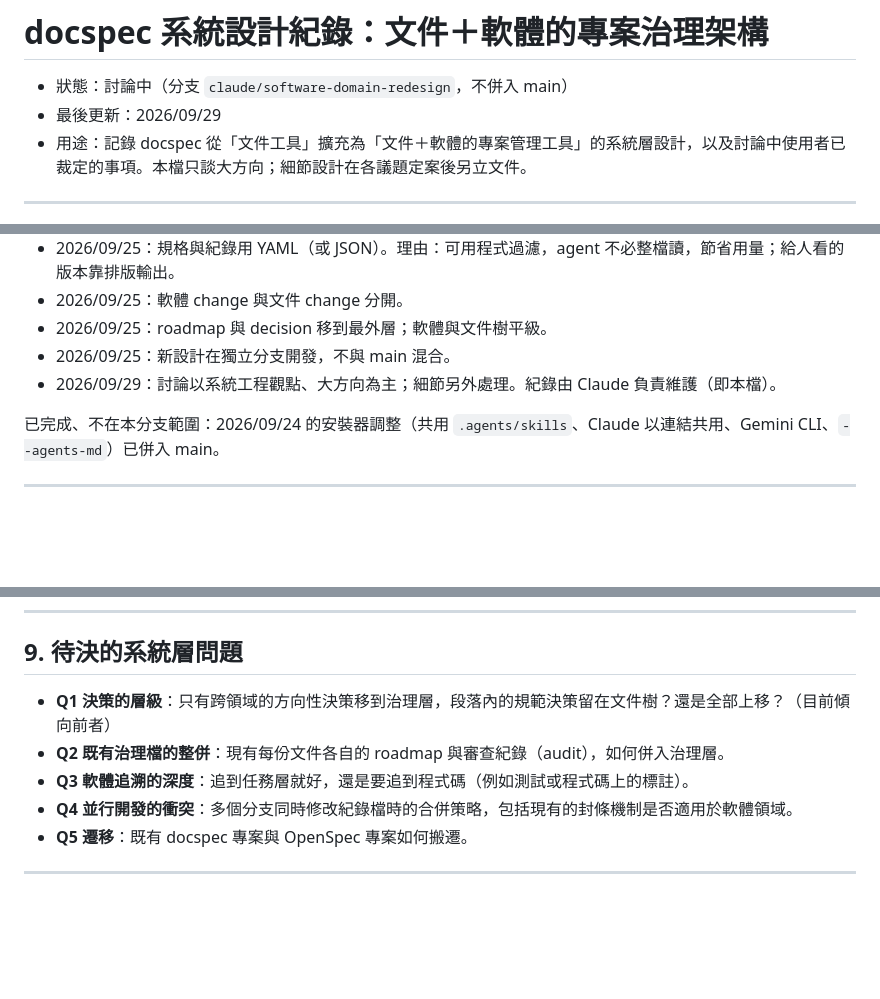
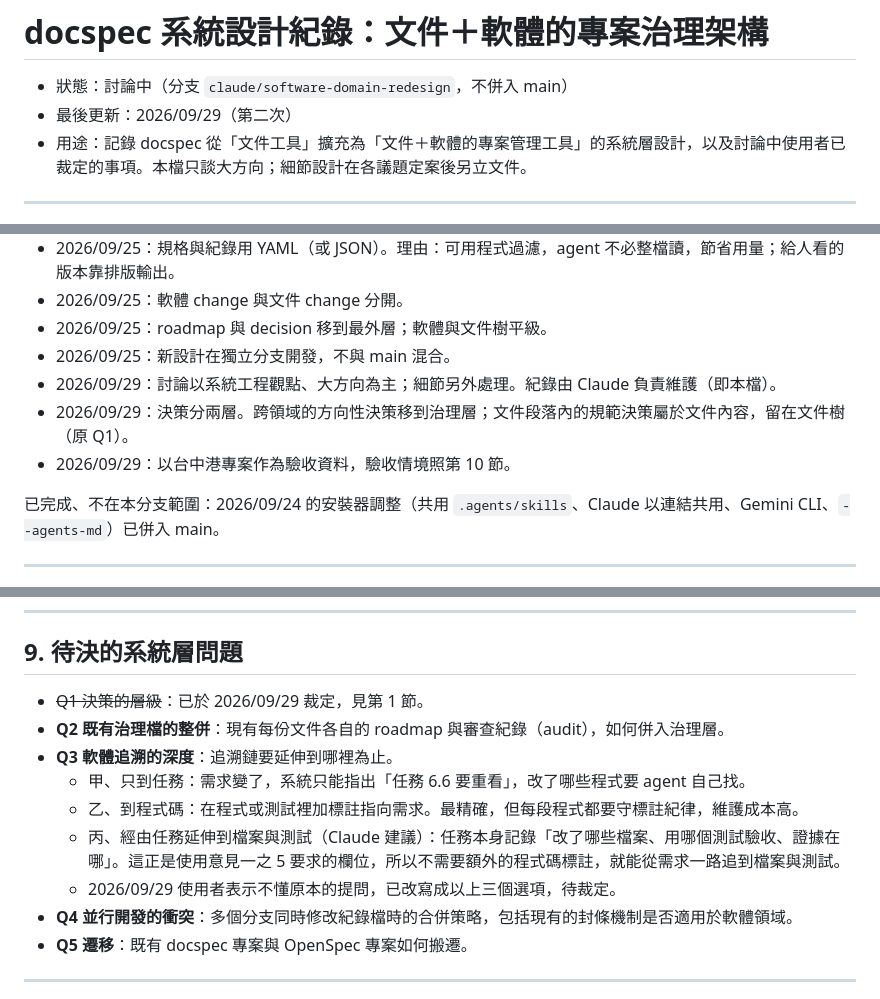
Before and after one commit to DennisHuang890331/docspec, a Markdown page: docs/dev/system-design.md, 3 parts joined by grey strips. GitHub-like rendering; blank space fills up the shorter version.

Commit message:
Record rulings on decision layering and acceptance data; restate traceability-depth question
Co-Authored-By: Claude Opus 5.5 <noreply@anthropic.com>
Claude-Session: https://claude.ai/code/session_01L8BmAHKT32eEvPmHCNnv4T

```diff
--- a/docs/dev/system-design.md
+++ b/docs/dev/system-design.md
@@ -1,7 +1,7 @@
 # docspec 系統設計紀錄：文件＋軟體的專案治理架構
 
 - 狀態：討論中（分支 `claude/software-domain-redesign`，不併入 main）
-- 最後更新：2026/09/29
+- 最後更新：2026/09/29（第二次）
 - 用途：記錄 docspec 從「文件工具」擴充為「文件＋軟體的專案管理工具」的系統層設計，以及討論中使用者已裁定的事項。本檔只談大方向；細節設計在各議題定案後另立文件。
 
 ---
@@ -15,6 +15,8 @@
 - 2026/09/25：roadmap 與 decision 移到最外層；軟體與文件樹平級。
 - 2026/09/25：新設計在獨立分支開發，不與 main 混合。
 - 2026/09/29：討論以系統工程觀點、大方向為主；細節另外處理。紀錄由 Claude 負責維護（即本檔）。
+- 2026/09/29：決策分兩層。跨領域的方向性決策移到治理層；文件段落內的規範決策屬於文件內容，留在文件樹（原 Q1）。
+- 2026/09/29：以台中港專案作為驗收資料，驗收情境照第 10 節。
 
 已完成、不在本分支範圍：2026/09/24 的安裝器調整（共用 `.agents/skills`、Claude 以連結共用、Gemini CLI、`--agents-md`）已併入 main。
 
@@ -149,9 +151,13 @@ docspec 在文件領域已經具備解法的原型：有編號的紀錄、取代
 
 ## 9. 待決的系統層問題
 
-- **Q1 決策的層級**：只有跨領域的方向性決策移到治理層，段落內的規範決策留在文件樹？還是全部上移？（目前傾向前者）
+- ~~Q1 決策的層級~~：已於 2026/09/29 裁定，見第 1 節。
 - **Q2 既有治理檔的整併**：現有每份文件各自的 roadmap 與審查紀錄（audit），如何併入治理層。
-- **Q3 軟體追溯的深度**：追到任務層就好，還是要追到程式碼（例如測試或程式碼上的標註）。
+- **Q3 軟體追溯的深度**：追溯鏈要延伸到哪裡為止。
+  - 甲、只到任務：需求變了，系統只能指出「任務 6.6 要重看」，改了哪些程式要 agent 自己找。
+  - 乙、到程式碼：在程式或測試裡加標註指向需求。最精確，但每段程式都要守標註紀律，維護成本高。
+  - 丙、經由任務延伸到檔案與測試（Claude 建議）：任務本身記錄「改了哪些檔案、用哪個測試驗收、證據在哪」。這正是使用意見一之 5 要求的欄位，所以不需要額外的程式碼標註，就能從需求一路追到檔案與測試。
+  - 2026/09/29 使用者表示不懂原本的提問，已改寫成以上三個選項，待裁定。
 - **Q4 並行開發的衝突**：多個分支同時修改紀錄檔時的合併策略，包括現有的封條機制是否適用於軟體領域。
 - **Q5 遷移**：既有 docspec 專案與 OpenSpec 專案如何搬遷。
 
```
Also changed, not shown: other parts of docs/dev/system-design.md (+1 -1 lines).
